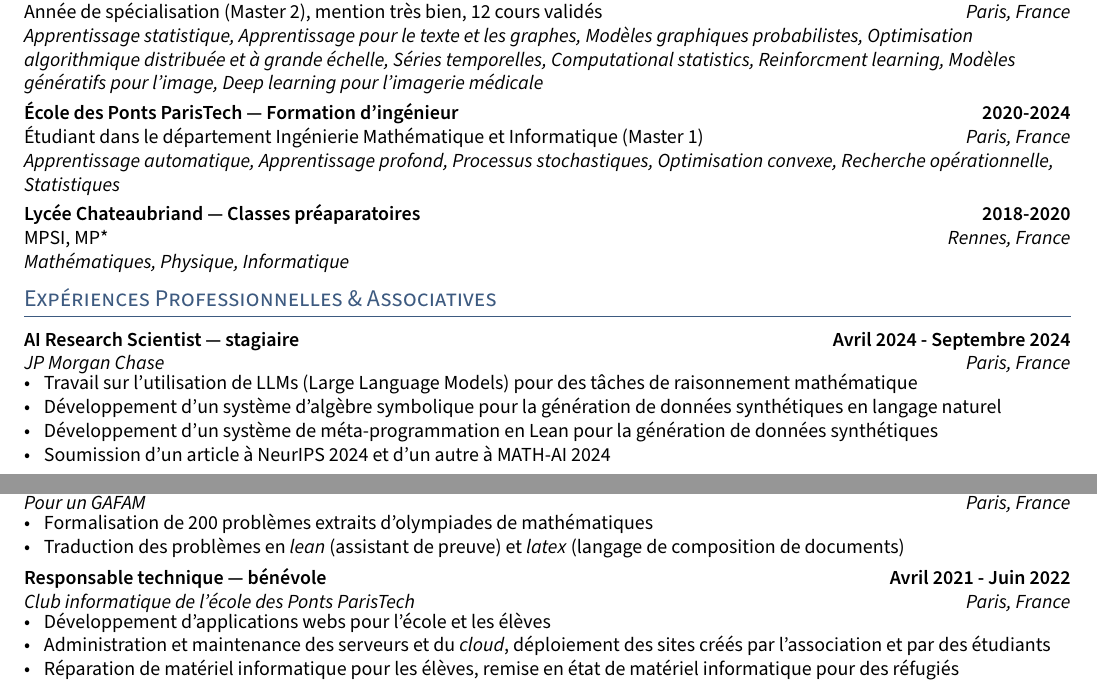
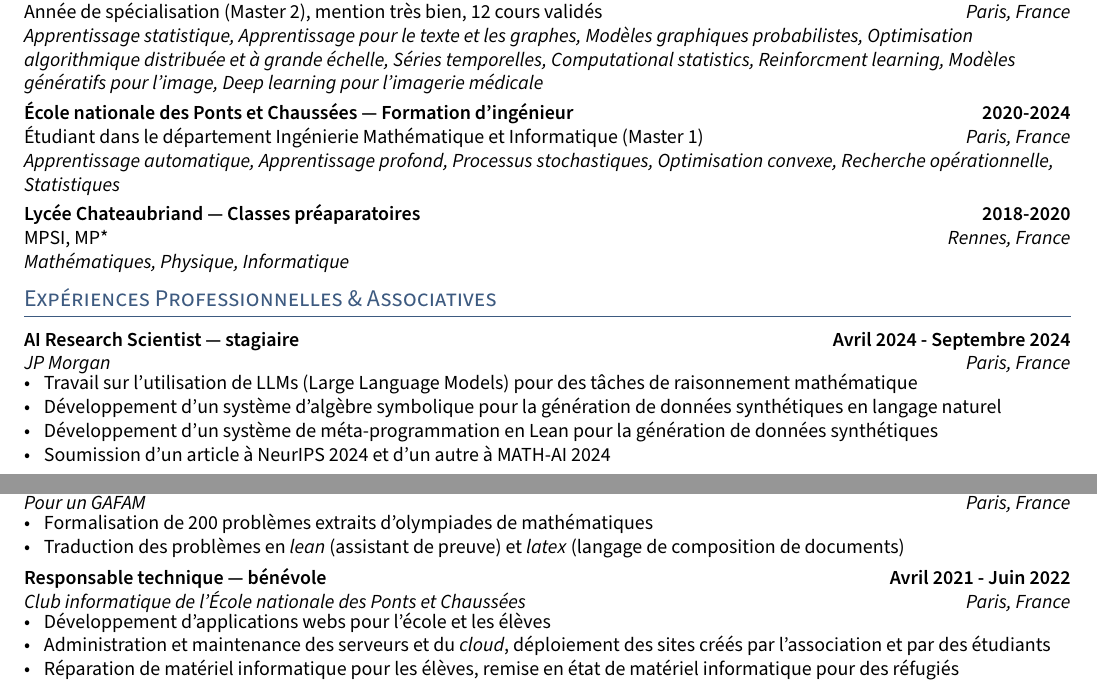
Before and after one commit to bastienlc/resume, a LaTeX document (fr.tex, which reads fr/sections/education.tex, fr/sections/experience.tex): two parts of the page, joined at a grey line, cut so that both start at the same text. Compiled offline with pdfLaTeX.

Commit message:
Renaming

```diff
--- a/fr/sections/education.tex
+++ b/fr/sections/education.tex
@@ -7,7 +7,7 @@ Année de spécialisation (Master 2), mention très bien, 12 cours validés \hfi
 
 \vspace{0.1cm}
 
-\skills{École des Ponts ParisTech --- Formation d'ingénieur}  \hfill \textbf{2020-2024}\\
+\skills{École nationale des Ponts et Chaussées --- Formation d'ingénieur}  \hfill \textbf{2020-2024}\\
 Étudiant dans le département Ingénierie Mathématique et Informatique (Master 1) \hfill \textit{Paris, France}\\
 \textit{Apprentissage automatique, Apprentissage profond, Processus stochastiques, Optimisation convexe, Recherche opérationnelle, Statistiques}
 
--- a/fr/sections/experience.tex
+++ b/fr/sections/experience.tex
@@ -2,7 +2,7 @@
 \vspace{0.1cm}
 
 \subsection{{AI Research Scientist --- stagiaire \hfill Avril 2024 - Septembre 2024}}
-\subtext{JP Morgan Chase \hfill Paris, France}
+\subtext{JP Morgan \hfill Paris, France}
 \begin{zitemize}
     \item Travail sur l'utilisation de LLMs (Large Language Models) pour des tâches de raisonnement mathématique
     \item Développement d'un système d'algèbre symbolique pour la génération de données synthétiques en langage naturel
@@ -40,7 +40,7 @@
 \vspace{0.1cm}
 
 \subsection{{Responsable technique --- bénévole \hfill Avril 2021 - Juin 2022}}
-\subtext{Club informatique de l’école des Ponts ParisTech
+\subtext{Club informatique de l’École nationale des Ponts et Chaussées
     \hfill Paris, France   }
 \begin{zitemize}
     \item Développement d'applications webs pour l'école et les élèves
```
Also changed, not shown: en/sections/education.tex (+1 -1 lines), en/sections/experience.tex (+2 -2 lines), en.pdf, fr.pdf.
